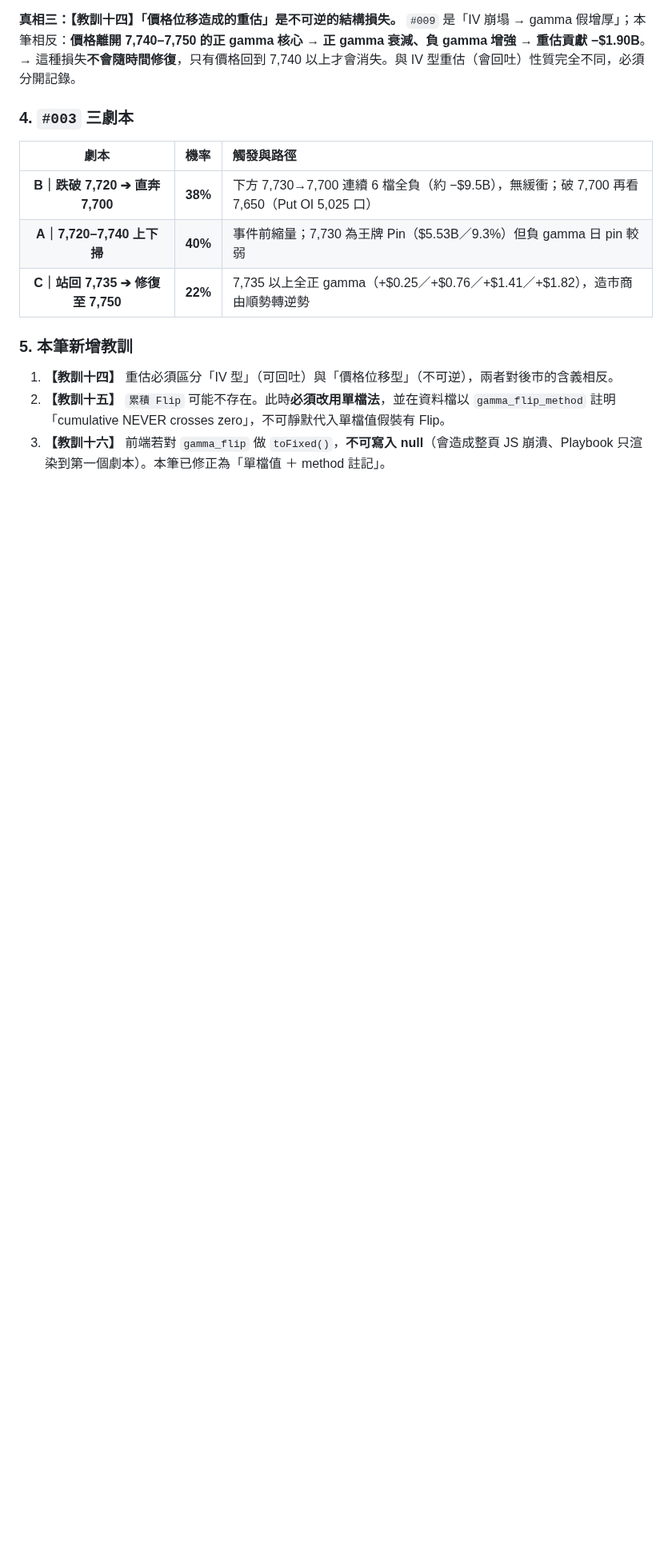
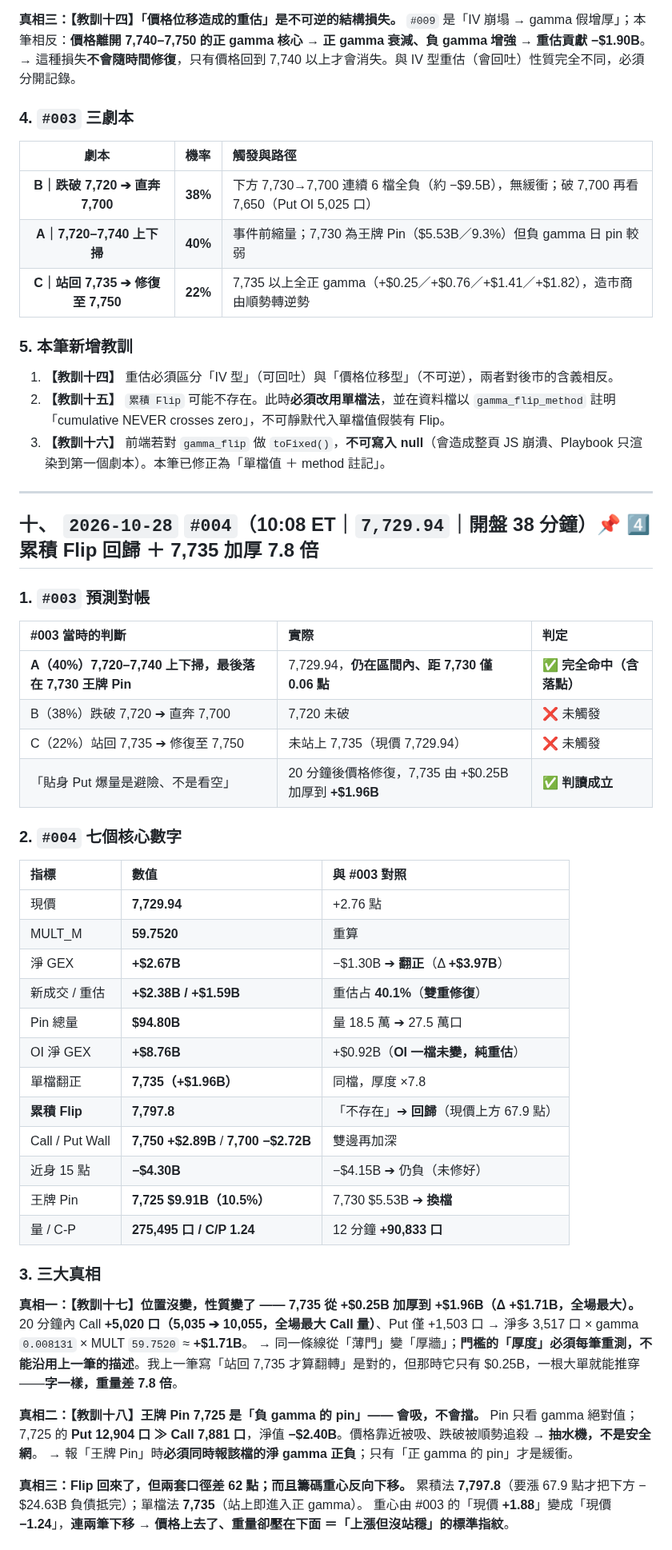
Before and after one commit to acstep/spx-gex-dashboard, a Markdown page: SPX_GEX_Prediction_Error_Log_and_Correction_Ledger.md, the part around one of its changes. Shown at 80% size. Rendered like a GitHub page; blank space fills up the shorter version.

Commit message:
#004 ledger: flip returns + lessons 17-19

```diff
--- a/SPX_GEX_Prediction_Error_Log_and_Correction_Ledger.md
+++ b/SPX_GEX_Prediction_Error_Log_and_Correction_Ledger.md
@@ -484,3 +484,48 @@ C/P 量比 **1.32**（#009 為 1.11）＋ OI 淨 GEX **+$12.00B** → 隔夜資
 1. **【教訓十四】** 重估必須區分「IV 型」（可回吐）與「價格位移型」（不可逆），兩者對後市的含義相反。
 2. **【教訓十五】** `累積 Flip` 可能不存在。此時**必須改用單檔法**，並在資料檔以 `gamma_flip_method` 註明「cumulative NEVER crosses zero」，不可靜默代入單檔值假裝有 Flip。
 3. **【教訓十六】** 前端若對 `gamma_flip` 做 `toFixed()`，**不可寫入 null**（會造成整頁 JS 崩潰、Playbook 只渲染到第一個劇本）。本筆已修正為「單檔值 ＋ method 註記」。
+
+---
+
+## 十、 `2026-10-28` `#004`（10:08 ET｜`7,729.94`｜開盤 38 分鐘）📌 4️⃣ 累積 Flip 回歸 ＋ 7,735 加厚 7.8 倍
+
+### 1. `#003` 預測對帳
+
+| #003 當時的判斷 | 實際 | 判定 |
+| :--- | :--- | :--- |
+| **A（40%）7,720–7,740 上下掃，最後落在 7,730 王牌 Pin** | 7,729.94，**仍在區間內、距 7,730 僅 0.06 點** | ✅ **完全命中（含落點）** |
+| B（38%）跌破 7,720 ➔ 直奔 7,700 | 7,720 未破 | ❌ 未觸發 |
+| C（22%）站回 7,735 ➔ 修復至 7,750 | 未站上 7,735（現價 7,729.94） | ❌ 未觸發 |
+| 「貼身 Put 爆量是避險、不是看空」 | 20 分鐘後價格修復，7,735 由 +$0.25B 加厚到 **+$1.96B** | ✅ **判讀成立** |
+
+### 2. `#004` 七個核心數字
+
+| 指標 | 數值 | 與 #003 對照 |
+| :--- | :--- | :--- |
+| 現價 | **7,729.94** | +2.76 點 |
+| MULT_M | **59.7520** | 重算 |
+| 淨 GEX | **+$2.67B** | −$1.30B ➔ **翻正**（Δ **+$3.97B**） |
+| 新成交 / 重估 | **+$2.38B / +$1.59B** | 重估占 **40.1%**（**雙重修復**） |
+| Pin 總量 | **$94.80B** | 量 18.5 萬 ➔ 27.5 萬口 |
+| OI 淨 GEX | **+$8.76B** | +$0.92B（**OI 一檔未變，純重估**） |
+| 單檔翻正 | **7,735（+$1.96B）** | 同檔，厚度 ×7.8 |
+| **累積 Flip** | **7,797.8** | 「不存在」➔ **回歸**（現價上方 67.9 點） |
+| Call / Put Wall | **7,750 +$2.89B** / **7,700 −$2.72B** | 雙邊再加深 |
+| 近身 15 點 | **−$4.30B** | −$4.15B ➔ 仍負（未修好） |
+| 王牌 Pin | **7,725 $9.91B（10.5%）** | 7,730 $5.53B ➔ **換檔** |
+| 量 / C-P | **275,495 口 / C/P 1.24** | 12 分鐘 **+90,833 口** |
+
+### 3. 三大真相
+
+**真相一：【教訓十七】位置沒變，性質變了 —— 7,735 從 +$0.25B 加厚到 +$1.96B（Δ +$1.71B，全場最大）。**
+20 分鐘內 Call **+5,020 口（5,035 ➔ 10,055，全場最大 Call 量）**、Put 僅 +1,503 口 → 淨多 3,517 口 × gamma `0.008131` × MULT `59.7520` ≈ **+$1.71B**。
+→ 同一條線從「薄門」變「厚牆」；**門檻的「厚度」必須每筆重測，不能沿用上一筆的描述**。我上一筆寫「站回 7,735 才算翻轉」是對的，但那時它只有 $0.25B，一根大單就能推穿——**字一樣，重量差 7.8 倍**。
+
+**真相二：【教訓十八】王牌 Pin 7,725 是「負 gamma 的 pin」—— 會吸，不會擋。**
+Pin 只看 gamma 絕對值；7,725 的 **Put 12,904 口 ≫ Call 7,881 口**，淨值 **−$2.40B**。價格靠近被吸、跌破被順勢追殺 → **抽水機，不是安全網**。
+→ 報「王牌 Pin」時**必須同時報該檔的淨 gamma 正負**；只有「正 gamma 的 pin」才是緩衝。
+
+**真相三：Flip 回來了，但兩套口徑差 62 點；而且籌碼重心反向下移。**
+累積法 **7,797.8**（要漲 67.9 點才把下方 −$24.63B 負債抵完）；單檔法 **7,735**（站上即進入正 gamma）。
+重心由 #003 的「現價 **+1.88**」變成「現價 **−1.24**」，**連兩筆下移** → **價格上去了、重量卻壓在下面 ＝「上漲但沒站穩」的標準指紋**。
+
```
Also changed, not shown: other parts of SPX_GEX_Prediction_Error_Log_and_Correction_Ledger.md (+13 -0 lines).
